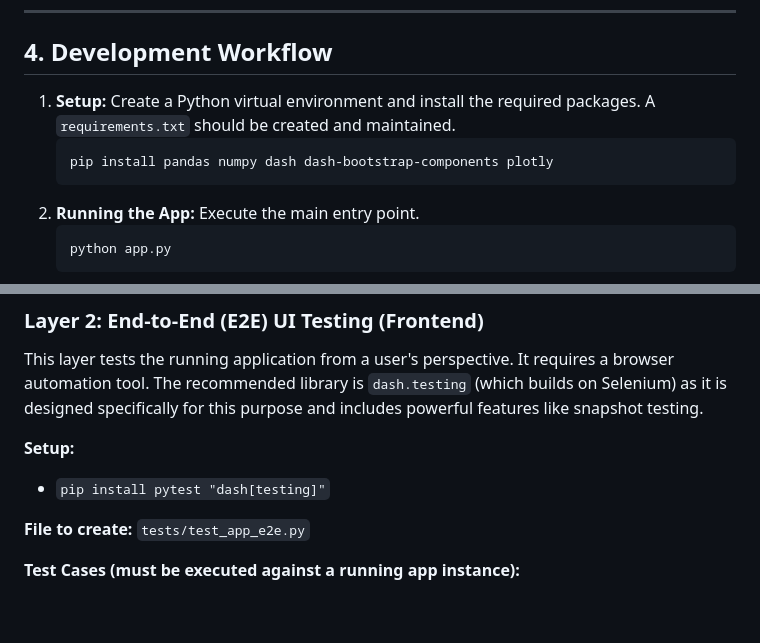
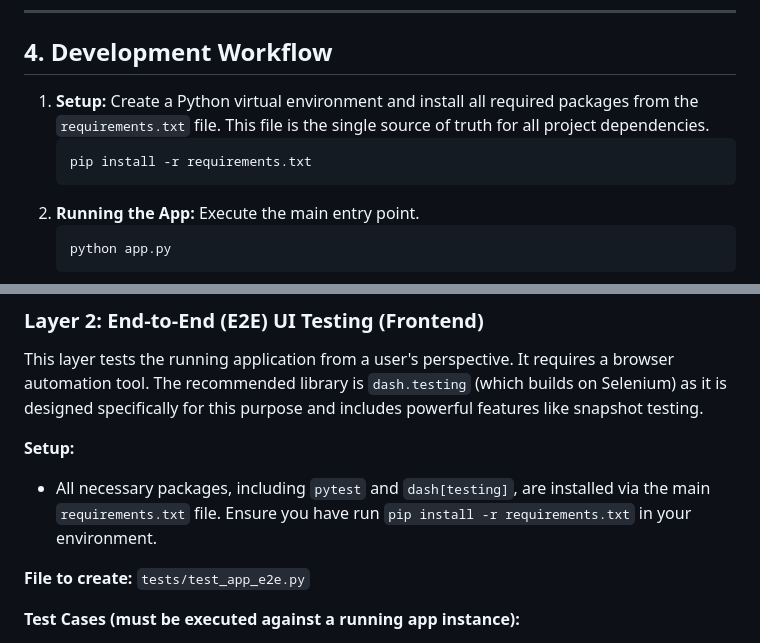
Before and after one commit to gregspruce/MELD_Visualizer, a Markdown page: agents.md, 2 parts joined by grey strips. Rendered like a GitHub page; blank space fills up the shorter version.

````diff
--- a/agents.md
+++ b/agents.md
@@ -44,9 +44,9 @@ The application was refactored from a single monolithic script into a modular st
 
 ## 4. Development Workflow
 
-1.  **Setup:** Create a Python virtual environment and install the required packages. A `requirements.txt` should be created and maintained.
+1.  **Setup:** Create a Python virtual environment and install all required packages from the `requirements.txt` file. This file is the single source of truth for all project dependencies.
     ```bash
-    pip install pandas numpy dash dash-bootstrap-components plotly
+    pip install -r requirements.txt
     ```
 2.  **Running the App:** Execute the main entry point.
     ```bash
@@ -92,7 +92,7 @@ This layer tests the data processing logic in isolation, without needing to run
 This layer tests the running application from a user's perspective. It requires a browser automation tool. The recommended library is `dash.testing` (which builds on Selenium) as it is designed specifically for this purpose and includes powerful features like snapshot testing.
 
 **Setup:**
-*   `pip install pytest "dash[testing]"`
+*   All necessary packages, including `pytest` and `dash[testing]`, are installed via the main `requirements.txt` file. Ensure you have run `pip install -r requirements.txt` in your environment.
 
 **File to create:** `tests/test_app_e2e.py`
 
````
